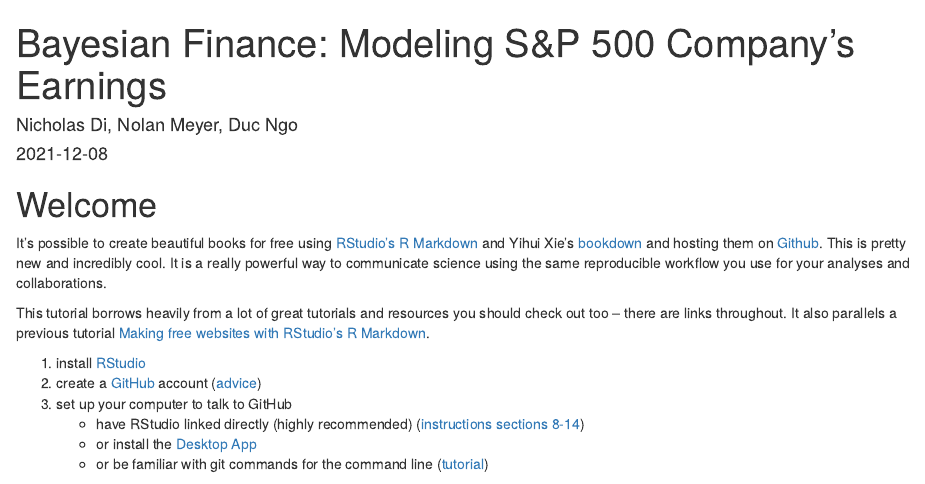
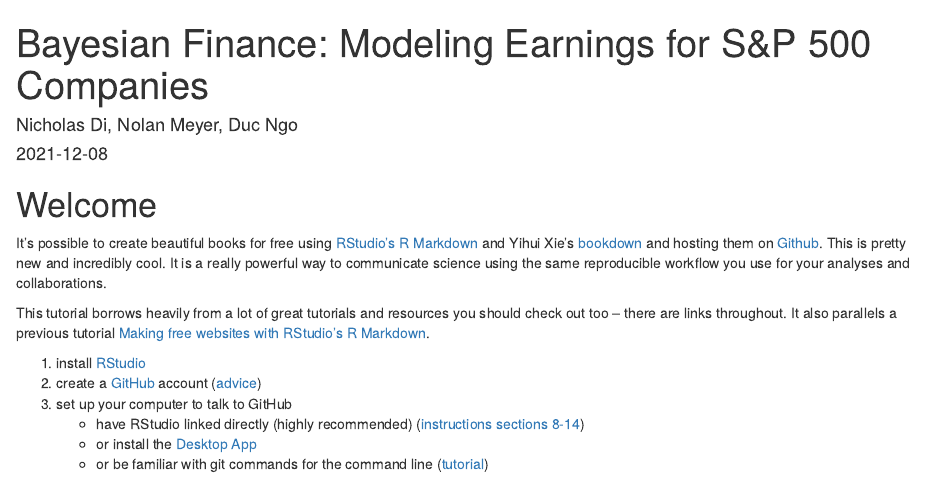
Before and after one commit to nolan-meyer/bayesian-finance, an R Markdown document (index.Rmd): the page in a window 1100 px wide, from its top. Rendered offline with R 4.5, knitr and Pandoc, with nearby package versions.

Commit message:
name edits

```diff
--- a/index.Rmd
+++ b/index.Rmd
@@ -1,5 +1,5 @@
 ---
-title: "Bayesian Finance: Modeling S&P 500 Company's Earnings"
+title: "Bayesian Finance: Modeling Earnings for S&P 500 Companies"
 author: "Nicholas Di, Nolan Meyer, Duc Ngo"
 date: "`r Sys.Date()`"
 site: bookdown::bookdown_site
```
Also changed, not shown: docs/search_index.json, 4 other files.
